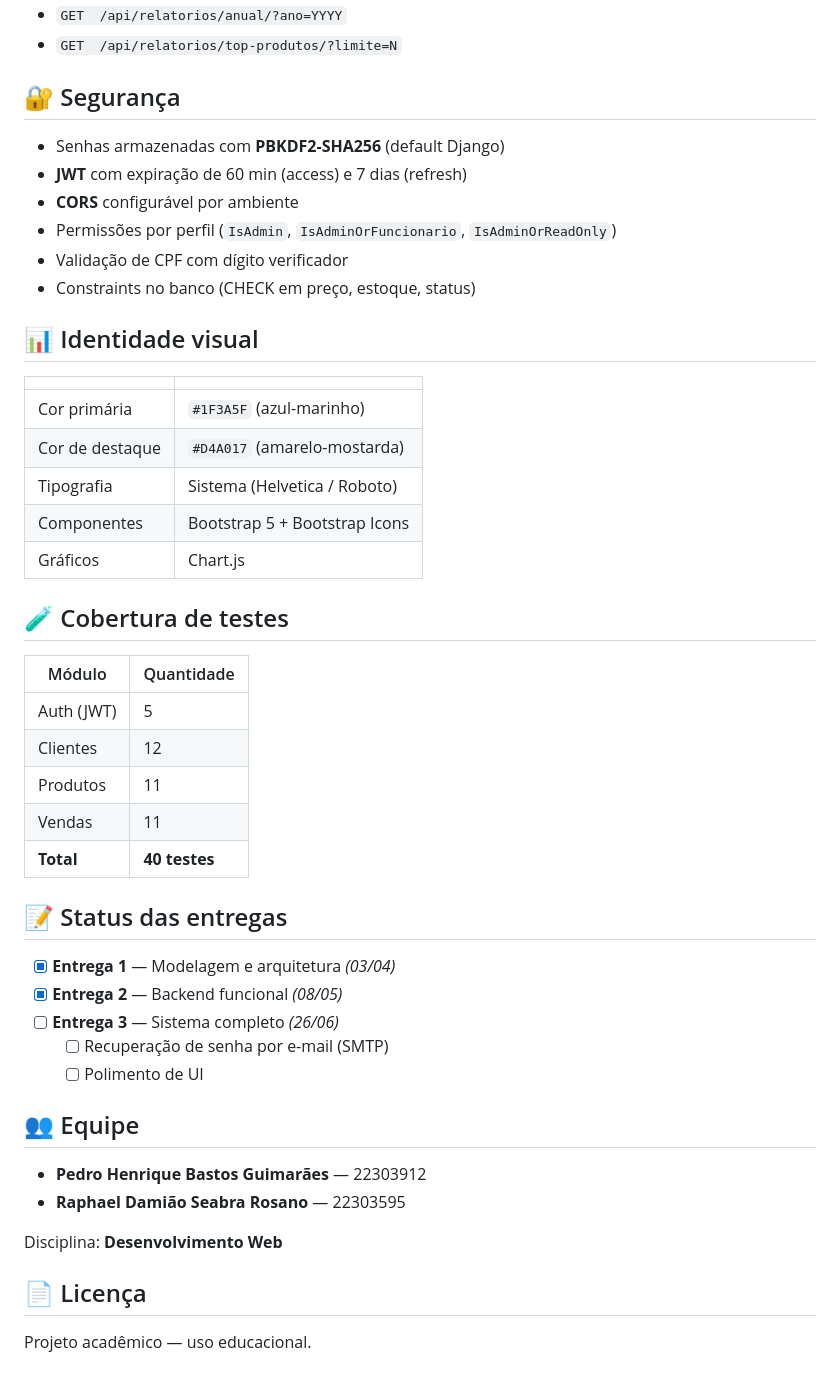
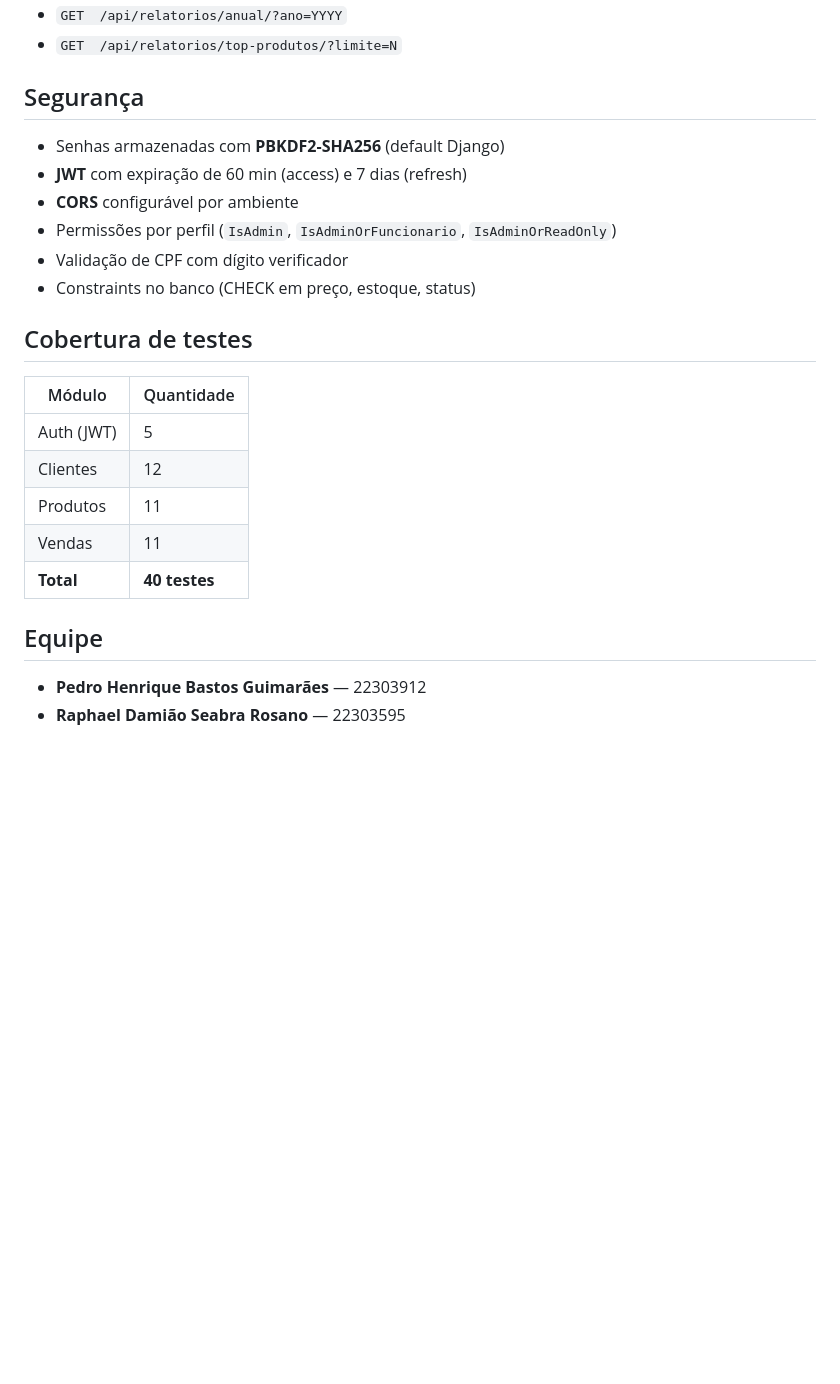
Before and after one commit to pedrobasgui/papelaria-sgc, a Markdown page: README.md, the part around one of its changes. Drawn GitHub-style; blank space fills up the shorter version.

Commit message:
Fix formatting and update section headers in README

```diff
--- a/README.md
+++ b/README.md
@@ -208,7 +208,7 @@ Todas as rotas exigem `Authorization: Bearer <access_token>` exceto `/api/auth/l
 - `GET  /api/relatorios/anual/?ano=YYYY`
 - `GET  /api/relatorios/top-produtos/?limite=N`
 
-## 🔐 Segurança
+##  Segurança
 
 - Senhas armazenadas com **PBKDF2-SHA256** (default Django)
 - **JWT** com expiração de 60 min (access) e 7 dias (refresh)
@@ -217,17 +217,7 @@ Todas as rotas exigem `Authorization: Bearer <access_token>` exceto `/api/auth/l
 - Validação de CPF com dígito verificador
 - Constraints no banco (CHECK em preço, estoque, status)
 
-## 📊 Identidade visual
-
-| | |
-|---|---|
-| Cor primária | `#1F3A5F` (azul-marinho) |
-| Cor de destaque | `#D4A017` (amarelo-mostarda) |
-| Tipografia | Sistema (Helvetica / Roboto) |
-| Componentes | Bootstrap 5 + Bootstrap Icons |
-| Gráficos | Chart.js |
-
-## 🧪 Cobertura de testes
+##  Cobertura de testes
 
 | Módulo | Quantidade |
 |---|---|
@@ -237,21 +227,7 @@ Todas as rotas exigem `Authorization: Bearer <access_token>` exceto `/api/auth/l
 | Vendas | 11 |
 | **Total** | **40 testes** |
 
-## 📝 Status das entregas
-
-- [x] **Entrega 1** — Modelagem e arquitetura *(03/04)*
-- [x] **Entrega 2** — Backend funcional *(08/05)*
-- [ ] **Entrega 3** — Sistema completo *(26/06)*
-  - [ ] Recuperação de senha por e-mail (SMTP)
-  - [ ] Polimento de UI
-
-## 👥 Equipe
+##  Equipe
 
 - **Pedro Henrique Bastos Guimarães** — 22303912
 - **Raphael Damião Seabra Rosano** — 22303595
-
-Disciplina: **Desenvolvimento Web**
-
-## 📄 Licença
-
-Projeto acadêmico — uso educacional.
```
Also changed, not shown: other parts of README.md (+5 -5 lines).
